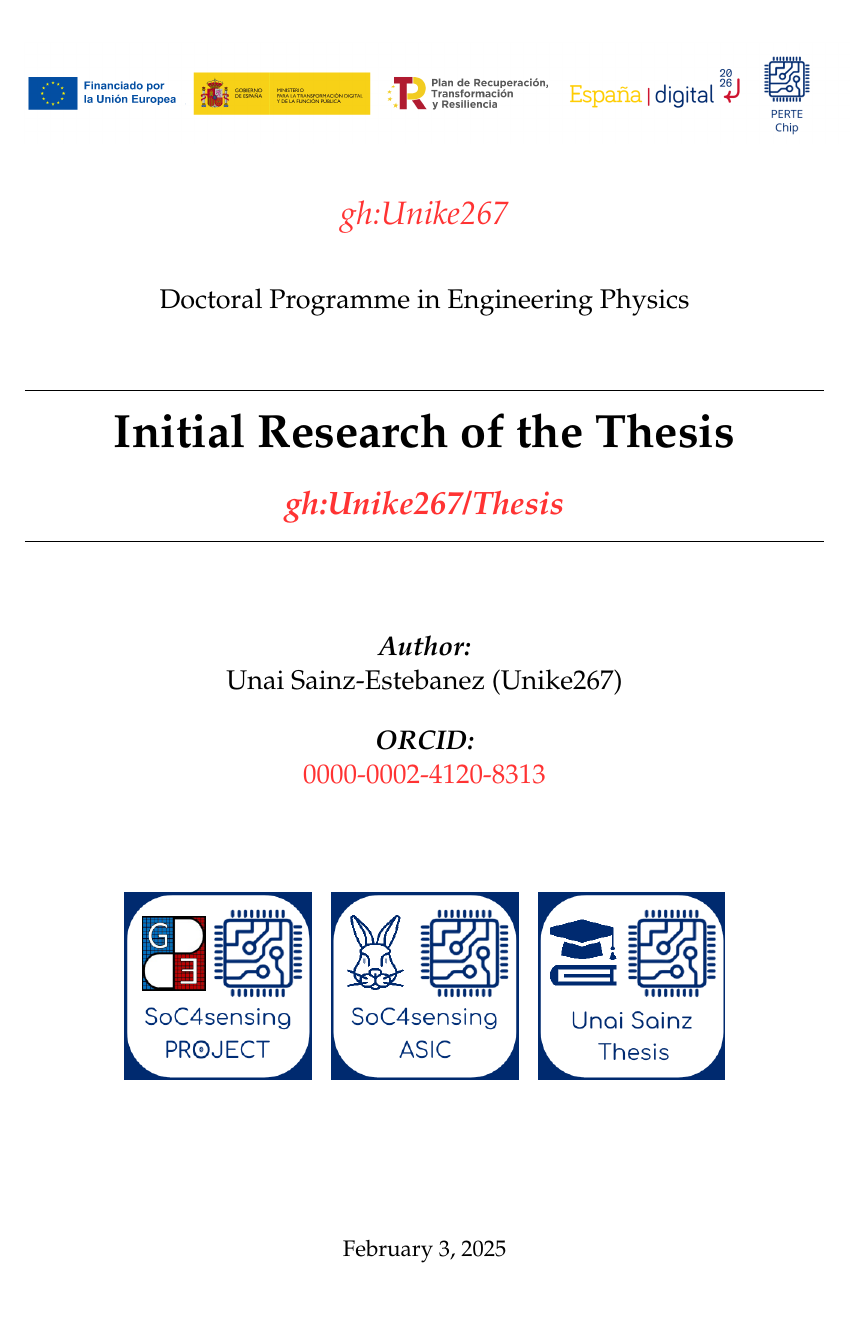
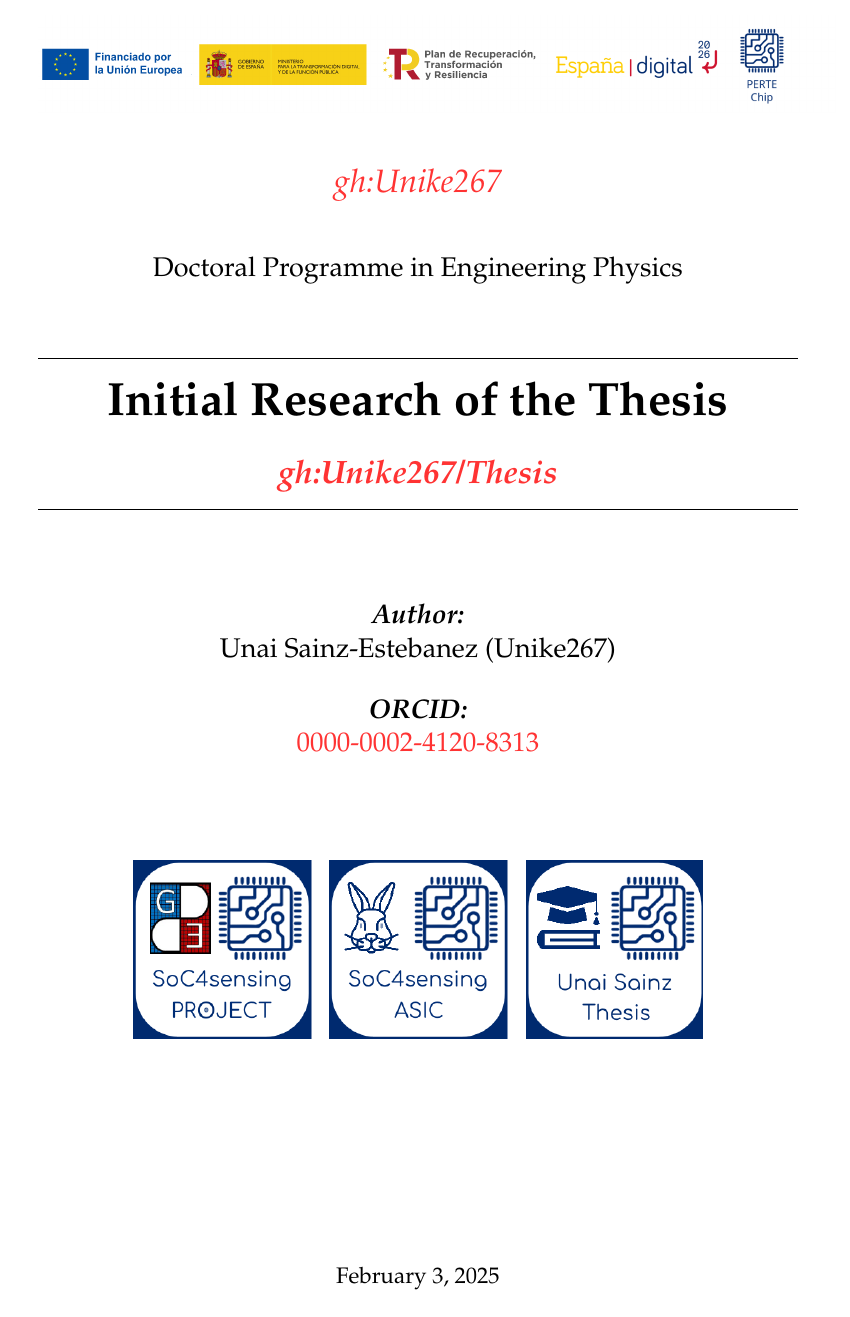
Before and after one commit to Unike267/Thesis, a LaTeX document (initial_research/main.tex): page 1 of 18. Compiled offline with pdfLaTeX.

Commit message:
Cleanup initial_research main

```diff
--- a/initial_research/main.tex
+++ b/initial_research/main.tex
@@ -1,38 +1,45 @@
-% CREDITS:
-% Comprehensive exam template for ECE Ph.D. students at Queen's University. by Jefferson Silveira
-\documentclass[a4paper,12pt,english]{article}
-\usepackage[left=30mm,top=30mm,right=30mm,bottom=30mm]{geometry}
-\usepackage[T1]{fontenc}
+\documentclass[a4paper,12pt]{article}
+\usepackage[utf8]{inputenc} % Required for inputting international characters
+\usepackage[T1]{fontenc} % Output font encoding for international characters
+\usepackage{float}
 \usepackage{mathpazo} % Use the Palatino font by default
-%\usepackage[skip=4pt plus1pt, indent=15pt]{parskip}
-\usepackage[utf8]{inputenc}
+\usepackage[autostyle=true]{csquotes} % Required to generate language-dependent quotes in the bibliography
+\usepackage{pdfpages}
 \usepackage{amsmath}
-\usepackage{amsthm}
-\usepackage{enumitem}
+\usepackage{subcaption}
 \usepackage{xcolor}
-\usepackage{float}
+\usepackage[square,numbers,sort]{natbib}
+\usepackage{multirow}
+\usepackage[newfloat]{minted} % Code listings, with syntax highlighting
+\usepackage{caption}
+\usepackage{tablefootnote} % for table footnotes
 \usepackage{hyperref}
-\usepackage{graphicx}
-\usepackage[newfloat]{minted} % Code listings, with syntax highlighting
-\usepackage[font=small,justification=centering]{caption}
-\usepackage{float}
 \usepackage[english]{babel}
+\usepackage[useregional]{datetime2}
 \usepackage[
     left = \flqq{},%
     right = \frqq{},%
     leftsub = \flq{},%
     rightsub = \frq{} %
 ]{dirtytalk}
-\usepackage[square,numbers,sort]{natbib}
-\usepackage[useregional]{datetime2}
-%\usepackage{indentfirst}
-%\setlength\parindent{14pt}
+\usepackage{geometry}
+\geometry{
+	paper=a4paper, % Change to letterpaper for US letter
+	inner=2.75cm, % Inner margin
+	outer=3.5cm, % Outer margin
+	bindingoffset=.5cm, % Binding offset
+	top=2.5cm, % Top margin
+	bottom=2.5cm, % Bottom margin
+	%showframe, % Uncomment to show how the type block is set on the page
+}
+\usepackage{enumitem}
+\usepackage{fdsymbol}
+\usepackage{latexsym}
 
+\bibliographystyle{unsrtnat}
 
-%\renewcommand{\listingscaption}{Code}
-%\renewcommand{\listoflistingscaption}{List of Code}
-%
-\bibliographystyle{unsrtnat}
+\newenvironment{code}{\captionsetup{type=listing}}{}
+\SetupFloatingEnvironment{listing}{name=Código}
 
 \hypersetup{
     colorlinks,
@@ -41,5 +48,3 @@
     urlcolor={red!80}
 }
 
-\newenvironment{code}{\captionsetup{type=listing}}{}
-\SetupFloatingEnvironment{listing}{name=Code}
```
Also changed, not shown: initial_research/main.tex (37 more changed lines).
